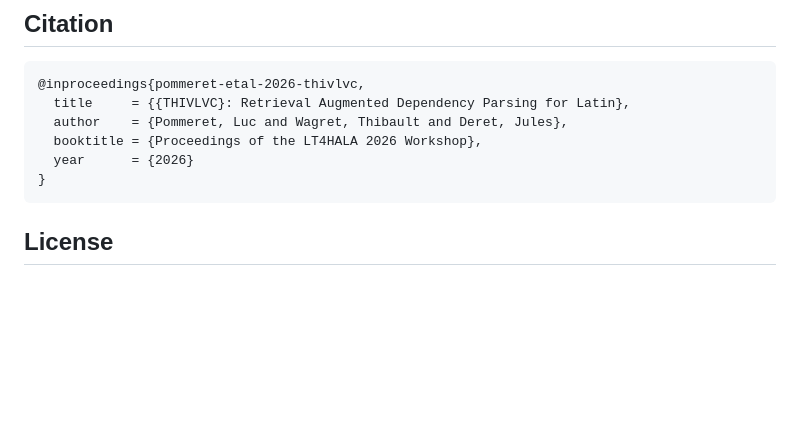
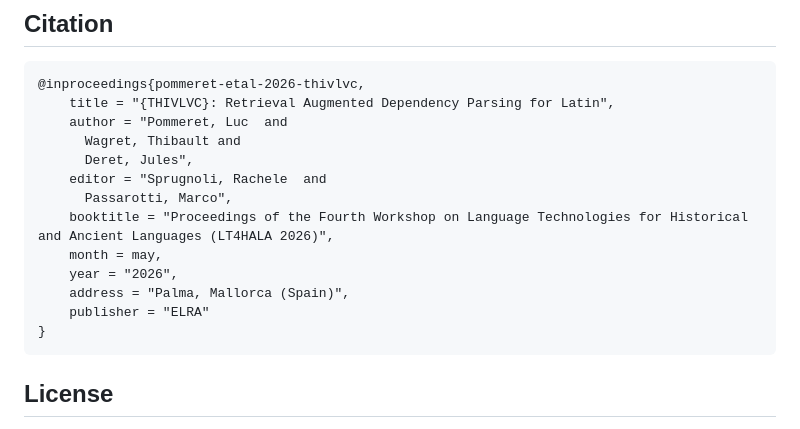
Before and after one commit to l-pommeret/THIVLVC, a Markdown page: README.md, the part around the change. Drawn GitHub-style; blank space fills up the shorter version.

Commit message:
citation tex

````diff
--- a/README.md
+++ b/README.md
@@ -125,10 +125,17 @@ Then open `http://localhost:8000` in your browser.
 
 ```bibtex
 @inproceedings{pommeret-etal-2026-thivlvc,
-  title     = {{THIVLVC}: Retrieval Augmented Dependency Parsing for Latin},
-  author    = {Pommeret, Luc and Wagret, Thibault and Deret, Jules},
-  booktitle = {Proceedings of the LT4HALA 2026 Workshop},
-  year      = {2026}
+    title = "{THIVLVC}: Retrieval Augmented Dependency Parsing for Latin",
+    author = "Pommeret, Luc  and
+      Wagret, Thibault and
+      Deret, Jules",
+    editor = "Sprugnoli, Rachele  and
+      Passarotti, Marco",
+    booktitle = "Proceedings of the Fourth Workshop on Language Technologies for Historical and Ancient Languages (LT4HALA 2026)",
+    month = may,
+    year = "2026",
+    address = "Palma, Mallorca (Spain)",
+    publisher = "ELRA"
 }
 ```
 
````
